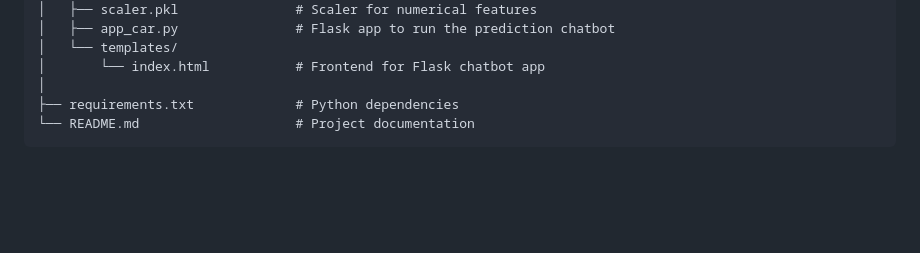
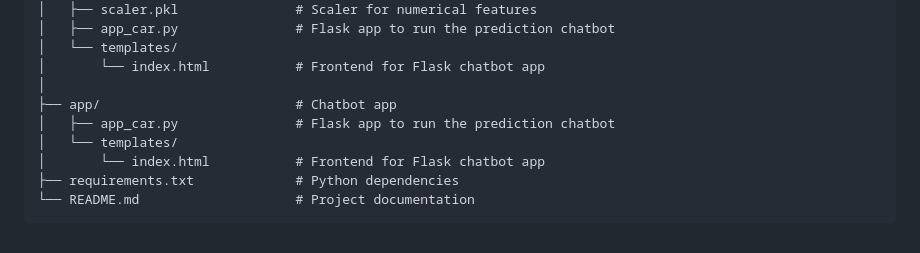
Before and after one commit to nmkhan9/car_price_predict, a Markdown page: README.md, the part around the change. Rendered like a GitHub page; blank space fills up the shorter version.

````diff
--- a/README.md
+++ b/README.md
@@ -112,6 +112,10 @@ CAR_PRICE_PREDICTION/
 │   └── templates/
 │       └── index.html           # Frontend for Flask chatbot app
 │
+├── app/                         # Chatbot app
+│   ├── app_car.py               # Flask app to run the prediction chatbot
+│   └── templates/
+│       └── index.html           # Frontend for Flask chatbot app
 ├── requirements.txt             # Python dependencies
 └── README.md                    # Project documentation
 ```
````
